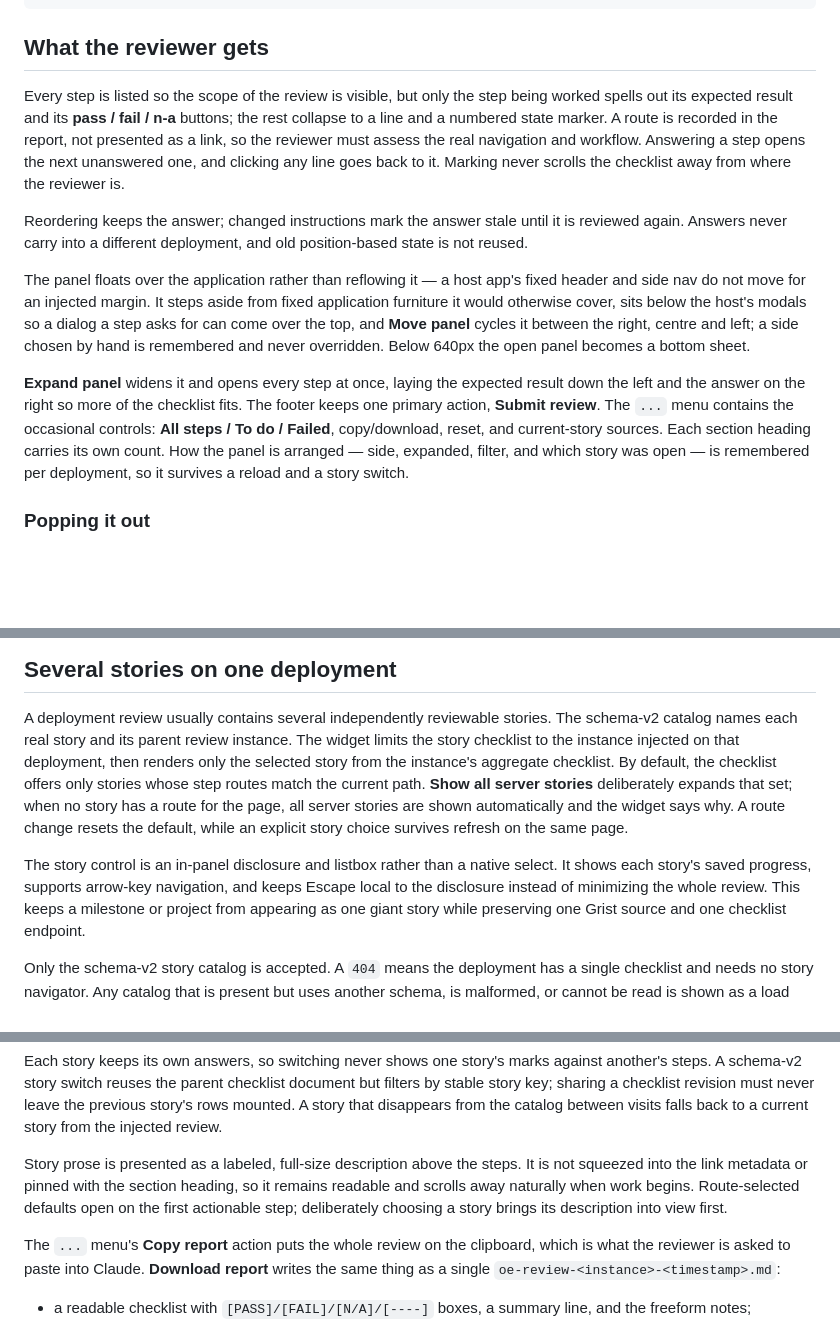
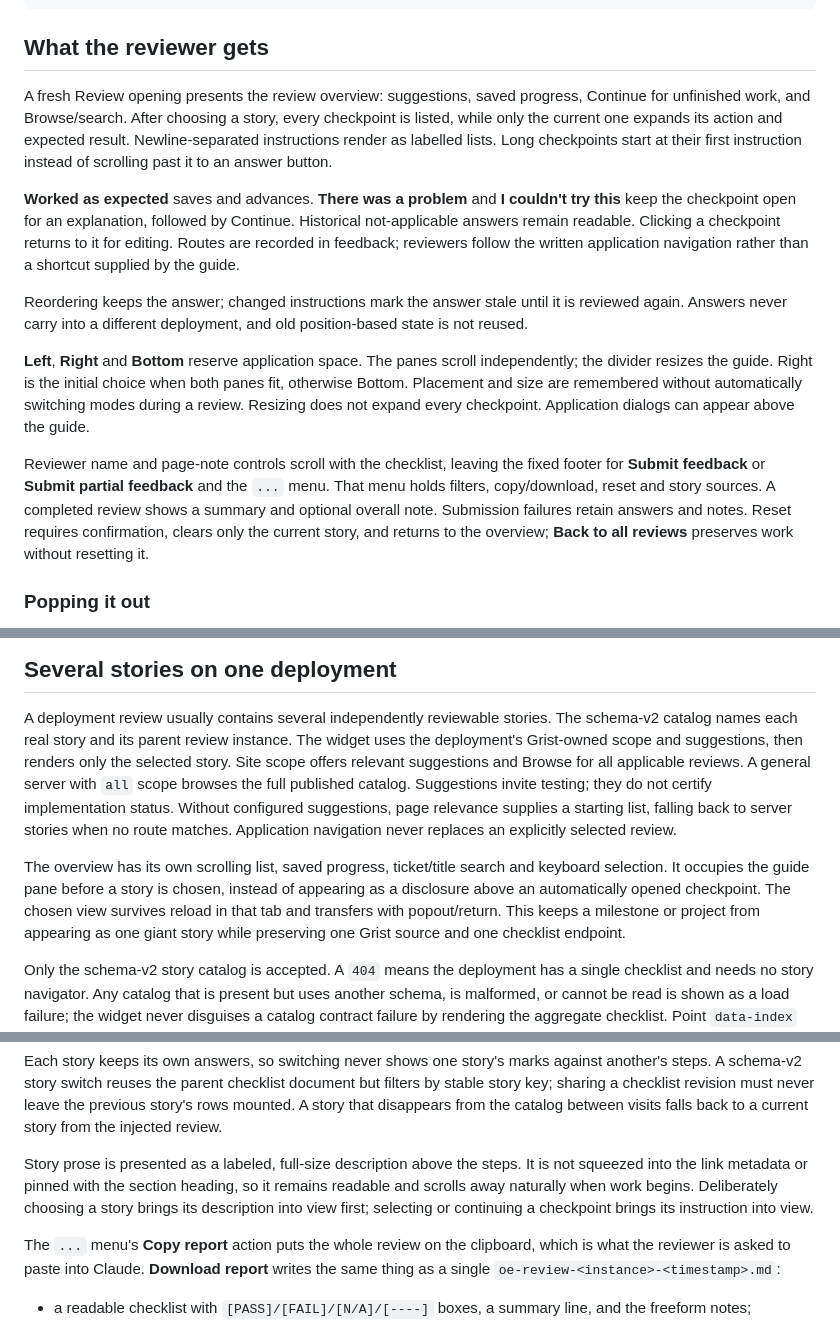
Before and after one commit to DIGI-UW/openelis-review-tooling, a Markdown page: widget/README.md, 3 parts joined by grey strips. Rendered like a GitHub page; blank space fills up the shorter version.

Commit message:
docs: align reviewer guidance with deployed split-pane experience

```diff
--- a/widget/README.md
+++ b/widget/README.md
@@ -129,31 +129,34 @@ when it stands down.
 
 ## What the reviewer gets
 
-Every step is listed so the scope of the review is visible, but only the step being
-worked spells out its expected result and its **pass / fail / n-a** buttons; the
-rest collapse to a line and a numbered state marker. A route is recorded in the
-report, not presented as a link, so the reviewer must assess the real navigation
-and workflow. Answering a step opens the next unanswered one, and clicking any line
-goes back to it. Marking never scrolls the checklist away from where the reviewer is.
+A fresh Review opening presents the review overview: suggestions, saved progress,
+Continue for unfinished work, and Browse/search. After choosing a story, every
+checkpoint is listed, while only the current one expands its action and expected
+result. Newline-separated instructions render as labelled lists. Long checkpoints
+start at their first instruction instead of scrolling past it to an answer button.
+
+**Worked as expected** saves and advances. **There was a problem** and
+**I couldn't try this** keep the checkpoint open for an explanation, followed by
+Continue. Historical not-applicable answers remain readable. Clicking a checkpoint
+returns to it for editing. Routes are recorded in feedback; reviewers follow the
+written application navigation rather than a shortcut supplied by the guide.
 
 Reordering keeps the answer; changed instructions mark the answer stale until it is
 reviewed again. Answers never carry into a different deployment, and old
 position-based state is not reused.
 
-The panel floats over the application rather than reflowing it — a host app's fixed
-header and side nav do not move for an injected margin. It steps aside from fixed
-application furniture it would otherwise cover, sits below the host's modals so a
-dialog a step asks for can come over the top, and **Move panel** cycles it between
-the right, centre and left; a side chosen by hand is remembered and never
-overridden. Below 640px the open panel becomes a bottom sheet.
+**Left**, **Right** and **Bottom** reserve application space. The panes scroll
+independently; the divider resizes the guide. Right is the initial choice when
+both panes fit, otherwise Bottom. Placement and size are remembered without
+automatically switching modes during a review. Resizing does not expand every
+checkpoint. Application dialogs can appear above the guide.
 
-**Expand panel** widens it and opens every step at once, laying the expected result
-down the left and the answer on the right so more of the checklist fits. The footer
-keeps one primary action, **Submit review**. The `...` menu contains the occasional
-controls: **All steps / To do / Failed**, copy/download, reset, and current-story
-sources. Each section heading carries its own count. How the panel is arranged —
-side, expanded, filter, and which story was open — is remembered per deployment, so
-it survives a reload and a story switch.
+Reviewer name and page-note controls scroll with the checklist, leaving the fixed
+footer for **Submit feedback** or **Submit partial feedback** and the `...` menu.
+That menu holds filters, copy/download, reset and story sources. A completed review
+shows a summary and optional overall note. Submission failures retain answers and
+notes. Reset requires confirmation, clears only the current story, and returns to
+the overview; **Back to all reviews** preserves work without resetting it.
 
 ### Popping it out
 
@@ -176,17 +179,18 @@ blocks the window says so in the panel rather than doing nothing.
 
 A deployment review usually contains several independently reviewable stories.
 The schema-v2 catalog names each real story and its parent review instance. The
-widget limits the story checklist to the instance injected on that deployment,
-then renders only the selected story from the instance's aggregate checklist.
-By default, the checklist offers only stories whose step routes match the current
-path. **Show all server stories** deliberately expands that set; when no story has
-a route for the page, all server stories are shown automatically and the widget
-says why. A route change resets the default, while an explicit story choice
-survives refresh on the same page.
+widget uses the deployment's Grist-owned scope and suggestions, then renders only
+the selected story. Site scope offers relevant suggestions and Browse for all
+applicable reviews. A general server with `all` scope browses the full published
+catalog. Suggestions invite testing; they do not certify implementation status.
+Without configured suggestions, page relevance supplies a starting list, falling
+back to server stories when no route matches. Application navigation never
+replaces an explicitly selected review.
 
-The story control is an in-panel disclosure and listbox rather than a native
-select. It shows each story's saved progress, supports arrow-key navigation, and
-keeps Escape local to the disclosure instead of minimizing the whole review.
+The overview has its own scrolling list, saved progress, ticket/title search and
+keyboard selection. It occupies the guide pane before a story is chosen, instead
+of appearing as a disclosure above an automatically opened checkpoint. The chosen
+view survives reload in that tab and transfers with popout/return.
 This keeps a milestone or project from appearing as one giant story while
 preserving one Grist source and one checklist endpoint.
 
@@ -218,9 +222,9 @@ between visits falls back to a current story from the injected review.
 
 Story prose is presented as a labeled, full-size description above the steps. It
 is not squeezed into the link metadata or pinned with the section heading, so it
-remains readable and scrolls away naturally when work begins. Route-selected
-defaults open on the first actionable step; deliberately choosing a story brings
-its description into view first.
+remains readable and scrolls away naturally when work begins. Deliberately
+choosing a story brings its description into view first; selecting or continuing
+a checkpoint brings its instruction into view.
 
 The `...` menu's **Copy report** action puts the whole review on the clipboard,
 which is what the reviewer is asked to paste into Claude. **Download report** writes
```
Also changed, not shown: docs/review-panel-ux.md (+5 -0 lines), docs/uat-tooling-remediation-plan.md (+30 -3 lines).
